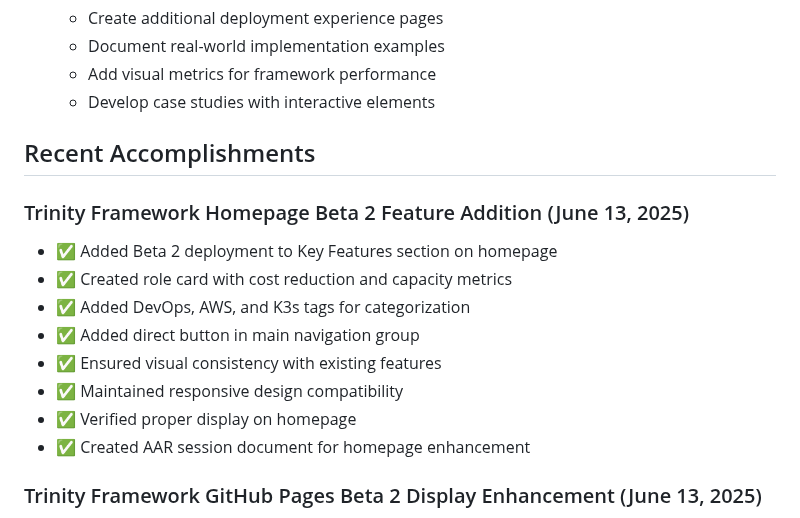
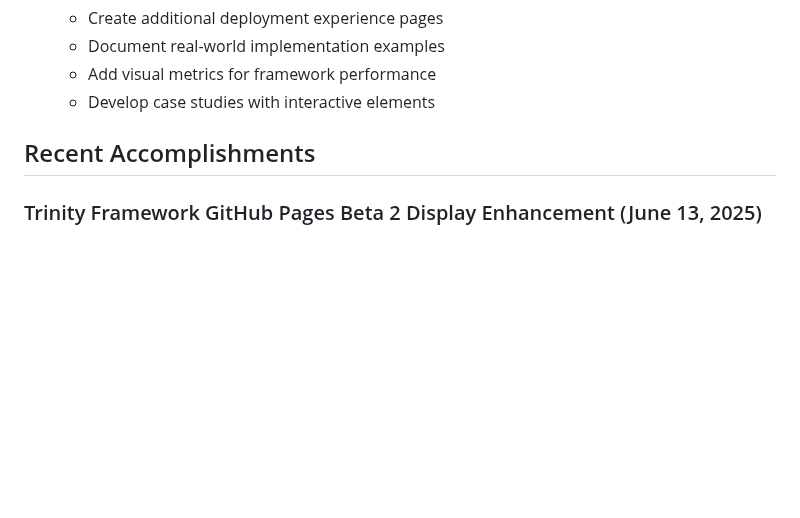
Before and after one commit to jlchatha/trinity-framework-core, a Markdown page: STATUS.md, the part around the change. Rendered like a GitHub page; blank space fills up the shorter version.

Commit message:
Revert "Update STATUS.md with homepage Beta 2 feature addition, add AAR session document"
This reverts commit f6b435fc3c2fb7a7ef348a719fc2ad3ce3080c60.

```diff
--- a/STATUS.md
+++ b/STATUS.md
@@ -260,16 +260,6 @@ None currently identified
 
 ## Recent Accomplishments
 
-### Trinity Framework Homepage Beta 2 Feature Addition (June 13, 2025)
-- ✅ Added Beta 2 deployment to Key Features section on homepage
-- ✅ Created role card with cost reduction and capacity metrics
-- ✅ Added DevOps, AWS, and K3s tags for categorization
-- ✅ Added direct button in main navigation group
-- ✅ Ensured visual consistency with existing features
-- ✅ Maintained responsive design compatibility
-- ✅ Verified proper display on homepage
-- ✅ Created AAR session document for homepage enhancement
-
 ### Trinity Framework GitHub Pages Beta 2 Display Enhancement (June 13, 2025)
 - ✅ Added Field Reports section to main documentation page
 - ✅ Created card for Beta 2 deployment experience
```
Also changed, not shown: AAR/sessions/2025-06-13-trinity-framework-homepage-beta2-feature.md (deleted, +0 -100 lines).
